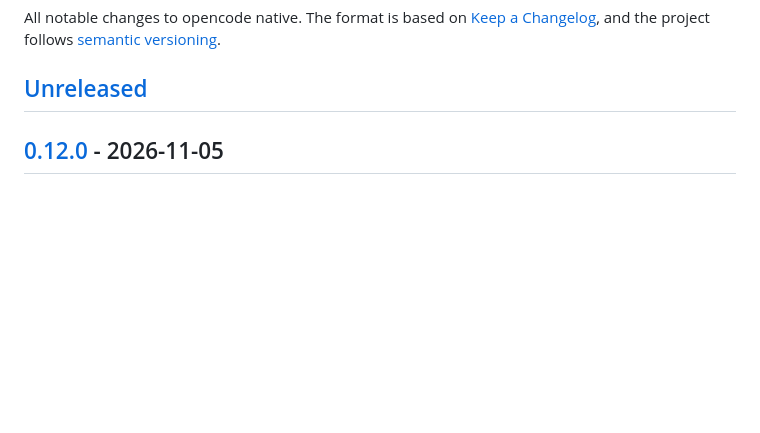
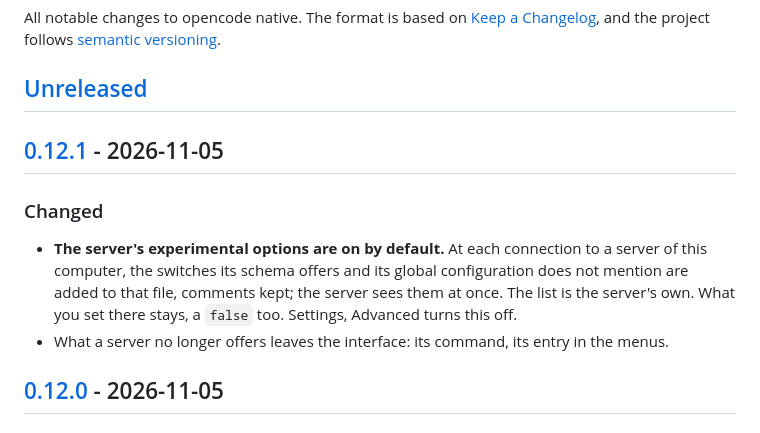
Before and after one commit to sachahjkl/opencode_native, a Markdown page: CHANGELOG.md, the part around one of its changes. Rendered like a GitHub page; blank space fills up the shorter version.

```diff
--- a/CHANGELOG.md
+++ b/CHANGELOG.md
@@ -4,6 +4,15 @@ All notable changes to opencode native. The format is based on [Keep a Changelog
 project follows [semantic versioning](https://semver.org).
 
 ## [Unreleased]
+
+## [0.12.1] - 2026-11-05
+
+### Changed
+
+- **The server's experimental options are on by default.** At each connection to a server of this computer, the switches its schema
+  offers and its global configuration does not mention are added to that file, comments kept; the server sees them at once. The list is
+  the server's own. What you set there stays, a `false` too. Settings, Advanced turns this off.
+- What a server no longer offers leaves the interface: its command, its entry in the menus.
 
 ## [0.12.0] - 2026-11-05
 
```
Also changed, not shown: other parts of CHANGELOG.md (+2 -1 lines), README.md (+2 -2 lines), docs/screenshots/updates.png, site/img/updates.png, 8 other files.
